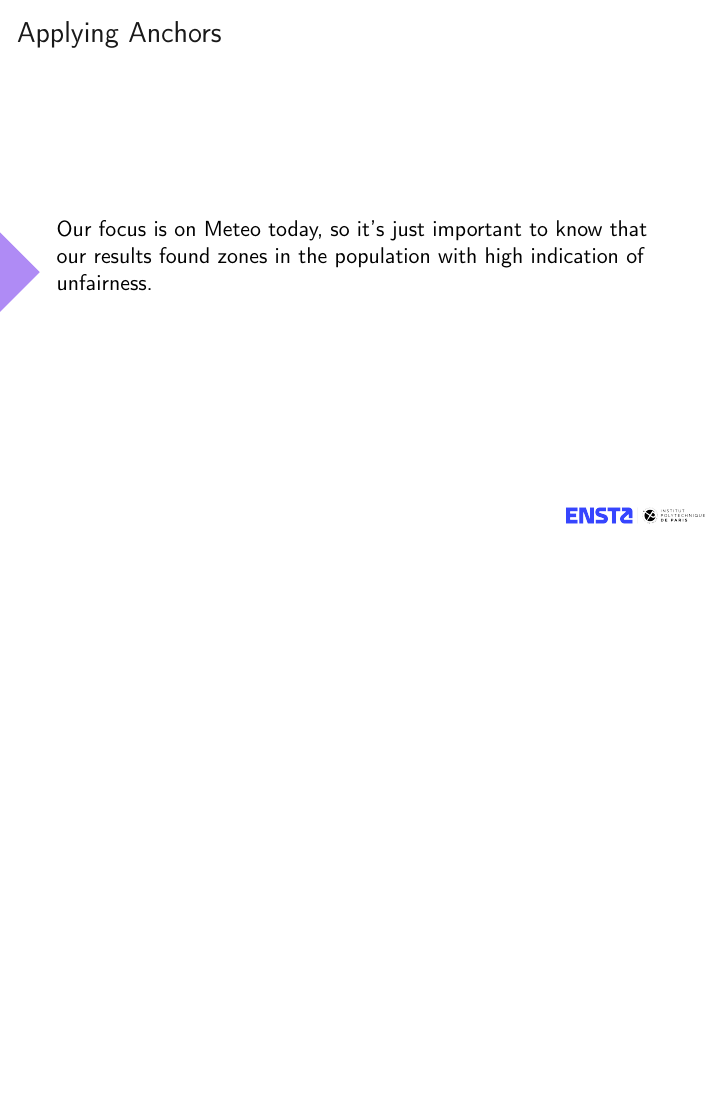
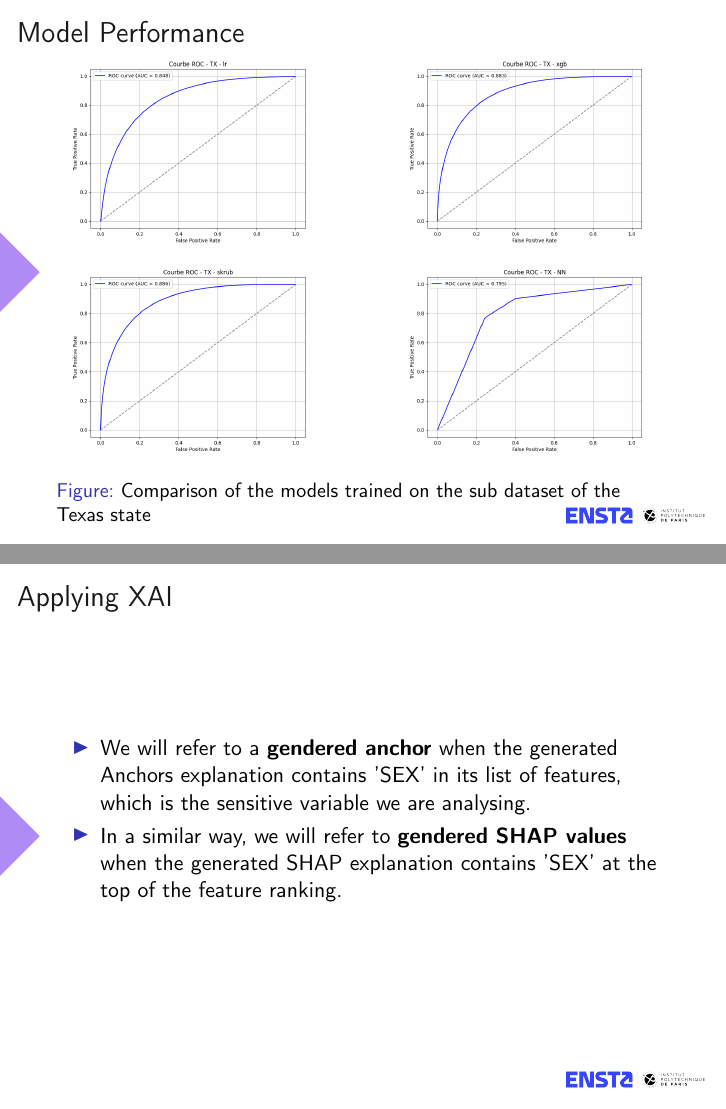
Before and after one commit to luana-garcia/artifacts-pre, LaTeX slides (Soutenance_PRe/main.tex, which reads Soutenance_PRe/Sections/xai_fairness.tex): page 19 of 44 before the commit and pages 19 and 20 of 49 after it, the two joined at a grey line, the shorter picture padded with empty space. Compiled offline with pdfLaTeX.

Commit message:
New section in XAI

```diff
--- a/Soutenance_PRe/Sections/xai_fairness.tex
+++ b/Soutenance_PRe/Sections/xai_fairness.tex
@@ -38,6 +38,25 @@
 \input{Sections/assets/forktables_model_performaces.tex}
 }{color2}
 
-\subjectDevelopment{Applying Anchors}{
-Our focus is on Meteo today, so it's just important to know that our results found zones in the population with high indication of unfairness.
+\subjectDevelopment{Model Performance}{
+\begin{figure}[h]
+    \centering
+	\vspace{-0.2cm}
+	\includegraphics[width=0.45\textwidth]{Images/curve_roc_folktables/roc_curve_TX_lr.png}
+	\hfill
+	\includegraphics[width=0.45\textwidth]{Images/curve_roc_folktables/roc_curve_TX_xgb.png}
+    \hfill
+	\includegraphics[width=0.45\textwidth]{Images/curve_roc_folktables/roc_curve_TX_skrub.png}
+	\hfill
+	\includegraphics[width=0.45\textwidth]{Images/curve_roc_folktables/roc_curve_TX_NN.png}
+    \caption{Comparison of the models trained on the sub dataset of the Texas state}
+    \label{fig:roc_tx}
+\end{figure}
 }{color2}
+
+\subjectDevelopment{Applying XAI}{
+\begin{itemize}
+	\item We will refer to a \textbf{gendered anchor} when the generated Anchors explanation contains 'SEX' in its list of features, which is the sensitive variable we are analysing.
+	\item  In a similar way, we will refer to \textbf{gendered SHAP values} when the generated SHAP explanation contains 'SEX' at the top of the feature ranking.
+\end{itemize}
+}{color2}
```
Also changed, not shown: Soutenance_PRe/main.tex (+1 -1 lines), Soutenance_PRe/Images/curve_roc_folktables/roc_curve_TX_NN.png (added), Soutenance_PRe/Images/curve_roc_folktables/roc_curve_TX_lr.png (added), Soutenance_PRe/Images/curve_roc_folktables/roc_curve_TX_skrub.png (added), Soutenance_PRe/Images/curve_roc_folktables/roc_curve_TX_xgb.png (added), Soutenance_PRe/Images/folktables/distr_skrub_tx_anchors.png (added), Soutenance_PRe/Images/folktables/distr_skrub_tx_shap.png (added), Soutenance_PRe/Sections/xai_fairness.tex (27 more changed lines), 1 other file.
